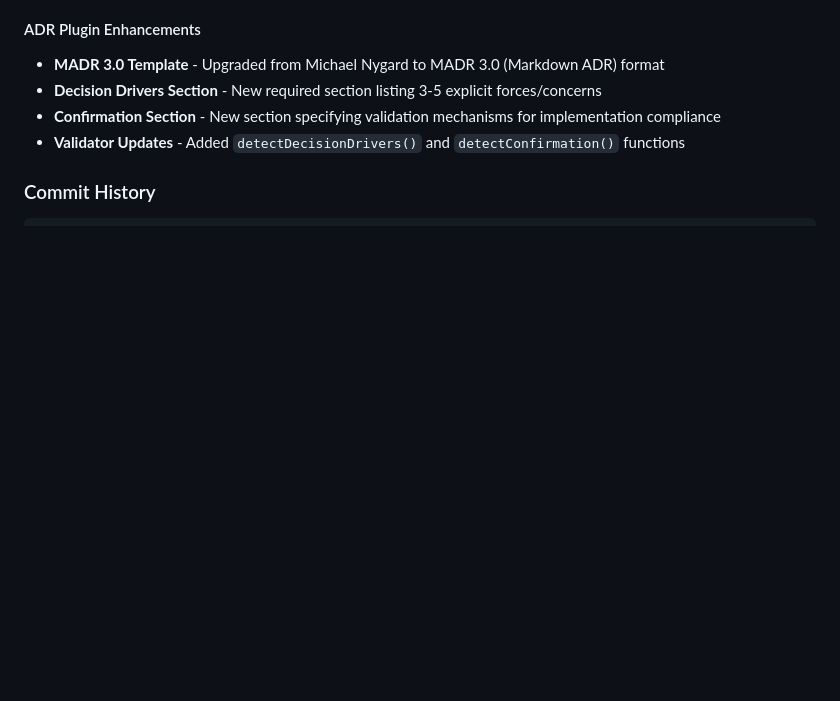
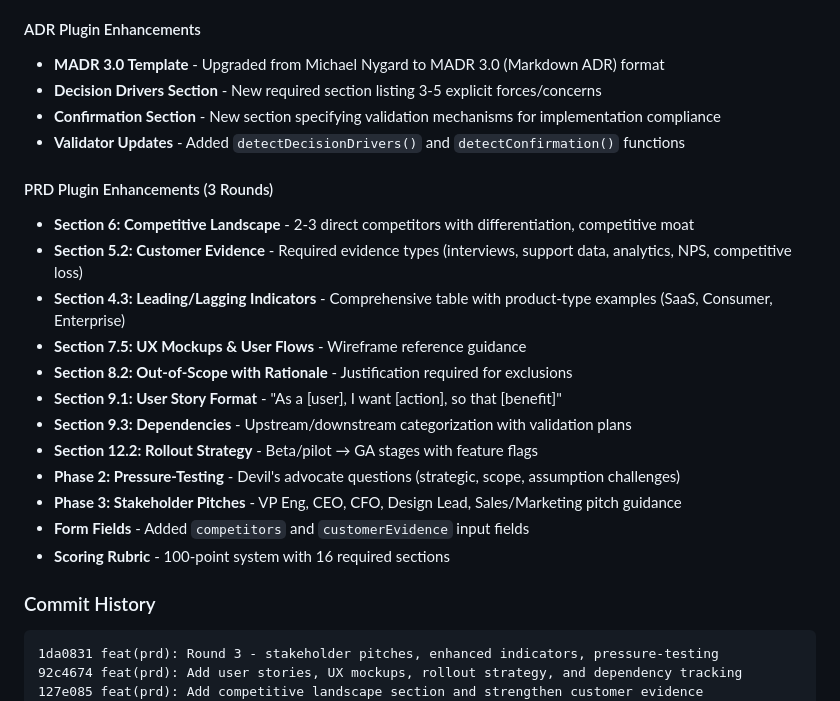
Before and after one commit to bordenet/docforge-ai, a Markdown page: STATUS.md, the part around the change. Drawn GitHub-style; blank space fills up the shorter version.

Commit message:
docs: update documentation for PRD plugin enhancements
- README.md: Updated PRD notable features (competitive landscape, customer evidence, indicators, stakeholder pitches, pressure-testing)
- ADDING-DOCUMENT-TYPES.md: Updated PRD reference with new features (user stories, rollout strategy, etc.)
- STATUS.md: Added PRD Plugin Enhancements section documenting all 3 rounds of improvements and commit history

````diff
--- a/STATUS.md
+++ b/STATUS.md
@@ -110,9 +110,26 @@ docforge-ai/
 - **Confirmation Section** - New section specifying validation mechanisms for implementation compliance
 - **Validator Updates** - Added `detectDecisionDrivers()` and `detectConfirmation()` functions
 
+#### PRD Plugin Enhancements (3 Rounds)
+- **Section 6: Competitive Landscape** - 2-3 direct competitors with differentiation, competitive moat
+- **Section 5.2: Customer Evidence** - Required evidence types (interviews, support data, analytics, NPS, competitive loss)
+- **Section 4.3: Leading/Lagging Indicators** - Comprehensive table with product-type examples (SaaS, Consumer, Enterprise)
+- **Section 7.5: UX Mockups & User Flows** - Wireframe reference guidance
+- **Section 8.2: Out-of-Scope with Rationale** - Justification required for exclusions
+- **Section 9.1: User Story Format** - "As a [user], I want [action], so that [benefit]"
+- **Section 9.3: Dependencies** - Upstream/downstream categorization with validation plans
+- **Section 12.2: Rollout Strategy** - Beta/pilot → GA stages with feature flags
+- **Phase 2: Pressure-Testing** - Devil's advocate questions (strategic, scope, assumption challenges)
+- **Phase 3: Stakeholder Pitches** - VP Eng, CEO, CFO, Design Lead, Sales/Marketing pitch guidance
+- **Form Fields** - Added `competitors` and `customerEvidence` input fields
+- **Scoring Rubric** - 100-point system with 16 required sections
+
 ### Commit History
 
 ```
+1da0831 feat(prd): Round 3 - stakeholder pitches, enhanced indicators, pressure-testing
+92c4674 feat(prd): Add user stories, UX mockups, rollout strategy, and dependency tracking
+127e085 feat(prd): Add competitive landscape section and strengthen customer evidence
 8929972 feat(adr): upgrade to MADR 3.0 template with decision drivers and confirmation
 f6c8b6f feat(one-pager): add alternatives and urgency detection with scoring
 4b56981 test: add demo data E2E tests
````
Also changed, not shown: README.md (+1 -1 lines), docs/ADDING-DOCUMENT-TYPES.md (+1 -1 lines).
